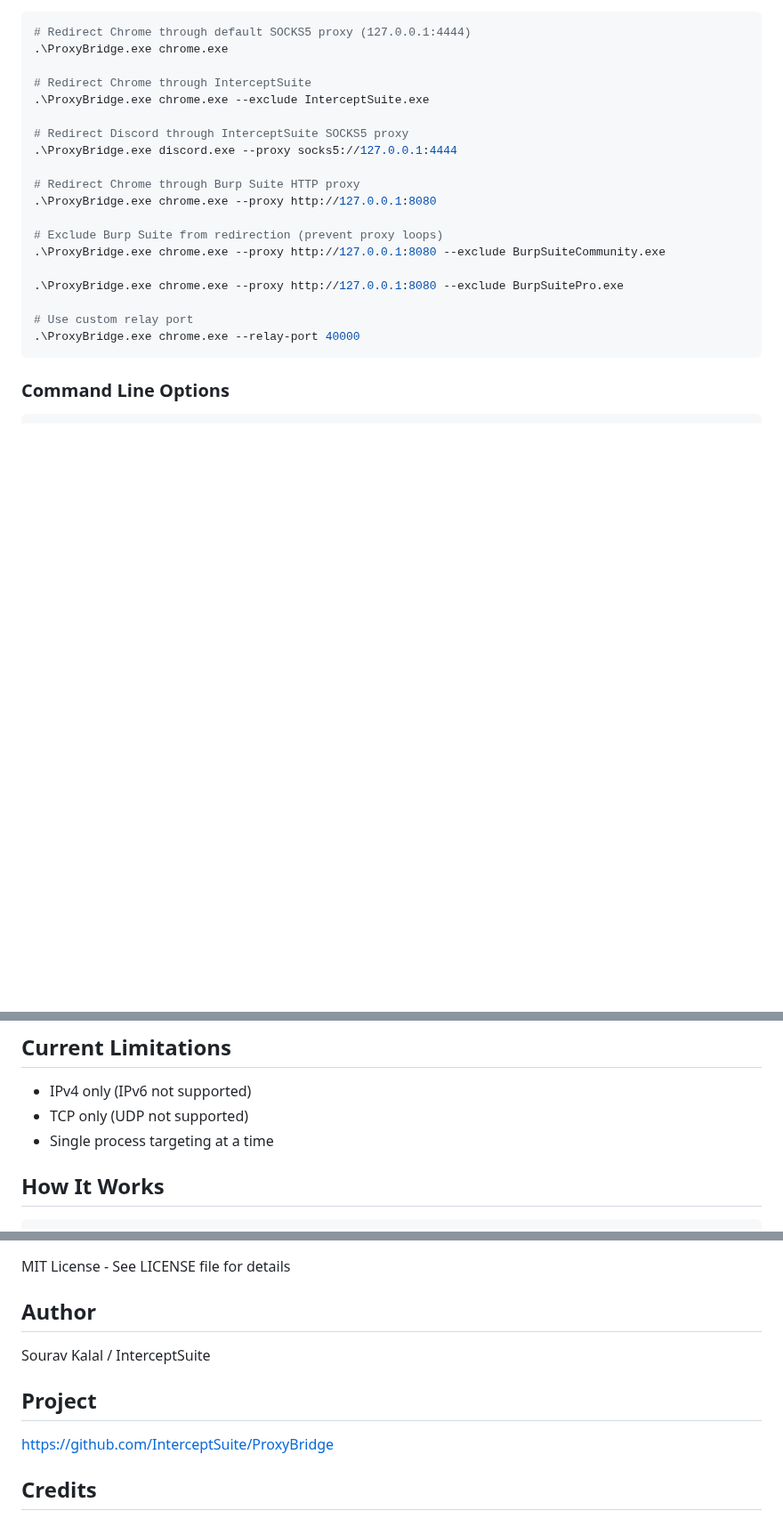
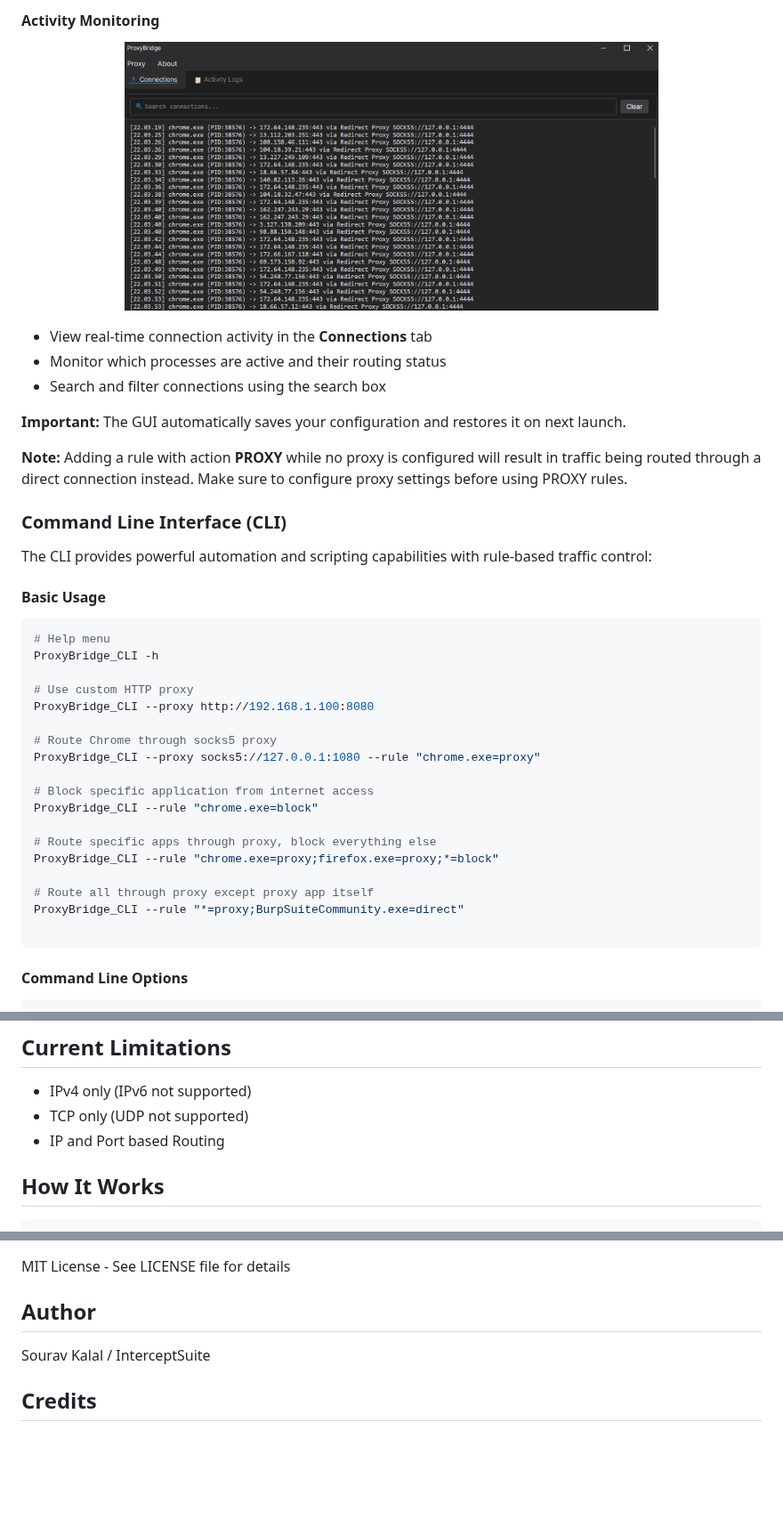
Before and after one commit to InterceptSuite/ProxyBridge, a Markdown page: README.md, 3 parts joined by grey strips. Shown at 89% size. Rendered like a GitHub page; pictures changed too: img/connections.png (added); blank space fills up the shorter version.

Commit message:
added screenshot, updated readme

````diff
--- a/README.md
+++ b/README.md
@@ -33,24 +96,42 @@ ProxyBridge is a transparent proxy traffic redirector for Windows that intercept
+#### Activity Monitoring
+
+<p align="center">
+  <img src="img/connections.png" alt="Active Connections" width="600"/>
+</p>
+
+- View real-time connection activity in the **Connections** tab
+- Monitor which processes are active and their routing status
+- Search and filter connections using the search box
+
+**Important:** The GUI automatically saves your configuration and restores it on next launch.
+
+**Note:** Adding a rule with action **PROXY** while no proxy is configured will result in traffic being routed through a direct connection instead. Make sure to configure proxy settings before using PROXY rules.
+
+### Command Line Interface (CLI)
+
+The CLI provides powerful automation and scripting capabilities with rule-based traffic control:
+
+#### Basic Usage
 ```powershell
-# Redirect Chrome through default SOCKS5 proxy (127.0.0.1:4444)
-.\ProxyBridge.exe chrome.exe
+# Help menu
+ProxyBridge_CLI -h
 
-# Redirect Chrome through InterceptSuite
-.\ProxyBridge.exe chrome.exe --exclude InterceptSuite.exe
+# Use custom HTTP proxy
+ProxyBridge_CLI --proxy http://192.168.1.100:8080
 
-# Redirect Discord through InterceptSuite SOCKS5 proxy
-.\ProxyBridge.exe discord.exe --proxy socks5://127.0.0.1:4444
+# Route Chrome through socks5 proxy
+ProxyBridge_CLI --proxy socks5://127.0.0.1:1080 --rule "chrome.exe=proxy"
 
-# Redirect Chrome through Burp Suite HTTP proxy
-.\ProxyBridge.exe chrome.exe --proxy http://127.0.0.1:8080
+# Block specific application from internet access
+ProxyBridge_CLI --rule "chrome.exe=block"
 
-# Exclude Burp Suite from redirection (prevent proxy loops)
-.\ProxyBridge.exe chrome.exe --proxy http://127.0.0.1:8080 --exclude BurpSuiteCommunity.exe
+# Route specific apps through proxy, block everything else
+ProxyBridge_CLI --rule "chrome.exe=proxy;firefox.exe=proxy;*=block"
 
-.\ProxyBridge.exe chrome.exe --proxy http://127.0.0.1:8080 --exclude BurpSuitePro.exe
+# Route all through proxy except proxy app itself
+ProxyBridge_CLI --rule "*=proxy;BurpSuiteCommunity.exe=direct"
 
-# Use custom relay port
-.\ProxyBridge.exe chrome.exe --relay-port 40000
 ```
 
-### Command Line Options
+#### Command Line Options
 ```
@@ -74,7 +221,7 @@ ProxyBridge is a transparent proxy traffic redirector for Windows that intercept
 
 - IPv4 only (IPv6 not supported)
 - TCP only (UDP not supported)
-- Single process targeting at a time
+- IP and Port based Routing
 
 
 ## How It Works
@@ -185,10 +332,6 @@ MIT License - See LICENSE file for details
 
 Sourav Kalal / InterceptSuite
 
-## Project
-
-https://github.com/InterceptSuite/ProxyBridge
-
 ## Credits
 
 This project is built on top of [WinDivert](https://reqrypt.org/windivert.html) by basil00. WinDivert is a powerful Windows packet capture and manipulation library that makes kernel-level packet interception possible. Special thanks to the WinDivert project for providing such a robust foundation.
````
Also changed, not shown: other parts of README.md (+150 -21 lines), img/proxy-rule.png (added), img/proxy-rule2.png (added), img/proxy-setting.png (added).
